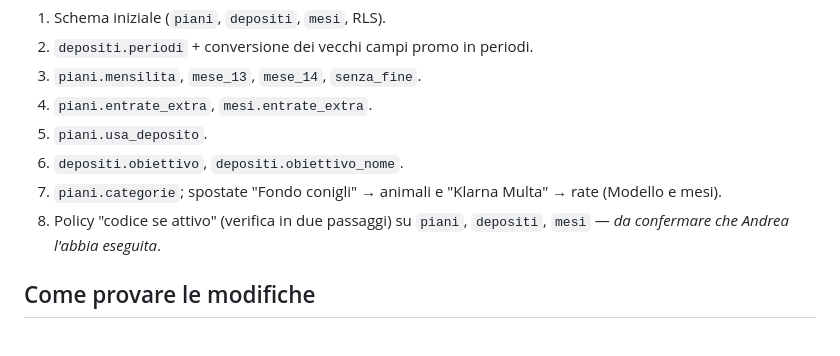
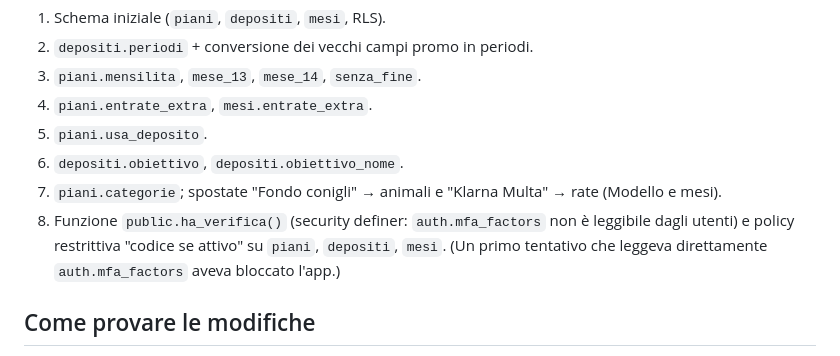
Before and after one commit to DRndre/spare, a Markdown page: CLAUDE.md, the part around the change. Rendered like a GitHub page.

Commit message:
Note: query 8 eseguita
Co-Authored-By: Claude Opus 5.5 <noreply@anthropic.com>
Claude-Session: https://claude.ai/code/session_01LTbf1M5XC1HXCoUnyLfn4o

```diff
--- a/CLAUDE.md
+++ b/CLAUDE.md
@@ -130,7 +130,8 @@ Su Supabase *Site URL* e *Redirect URLs* devono contenere `https://drndre.github
 5. `piani.usa_deposito`.
 6. `depositi.obiettivo`, `depositi.obiettivo_nome`.
 7. `piani.categorie`; spostate "Fondo conigli" → animali e "Klarna Multa" → rate (Modello e mesi).
-8. Policy "codice se attivo" (verifica in due passaggi) su `piani`, `depositi`, `mesi` — *da confermare che Andrea l'abbia eseguita*.
+8. Funzione `public.ha_verifica()` (security definer: `auth.mfa_factors` non è leggibile dagli utenti) e policy restrittiva
+   "codice se attivo" su `piani`, `depositi`, `mesi`. (Un primo tentativo che leggeva direttamente `auth.mfa_factors` aveva bloccato l'app.)
 
 ## Come provare le modifiche
 - `node --check js/app.js` e test dei calcoli importando `js/calc.js` da uno script `.mjs`.
```
